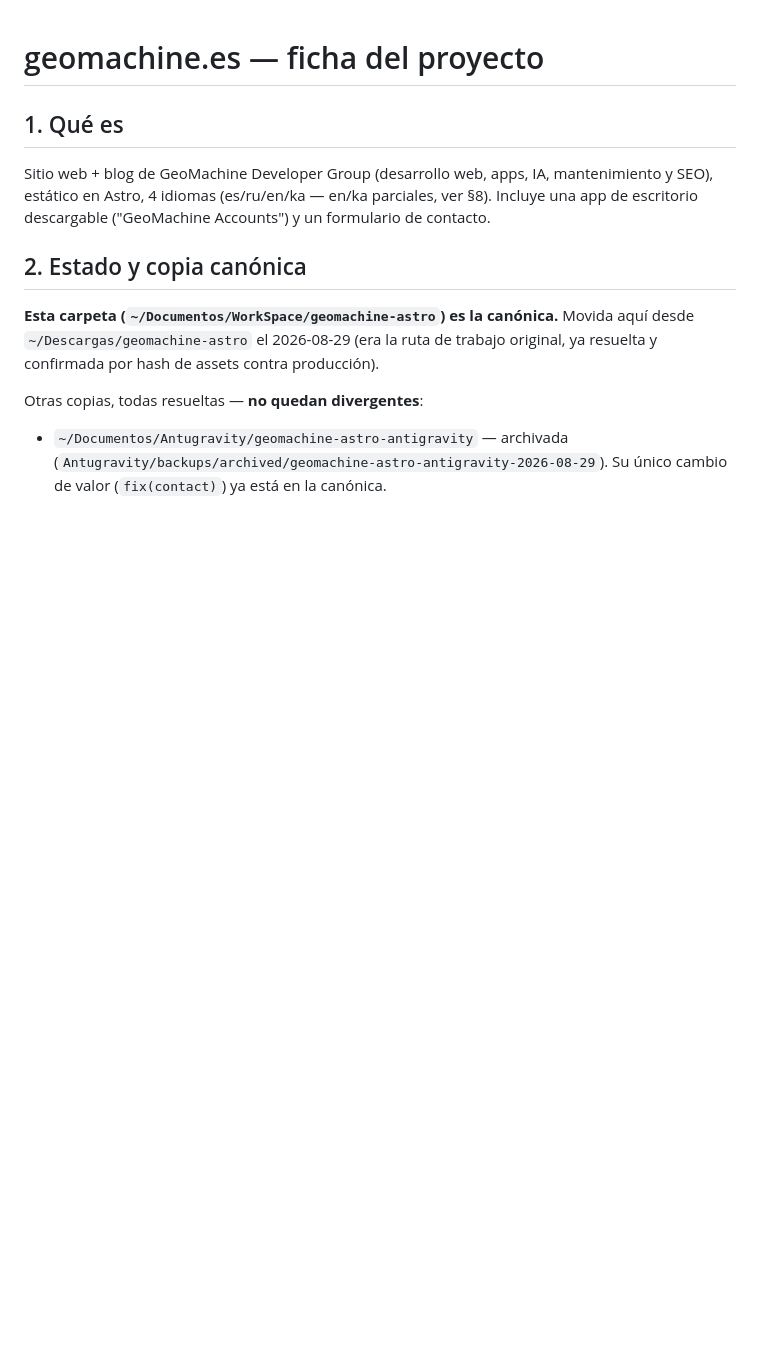
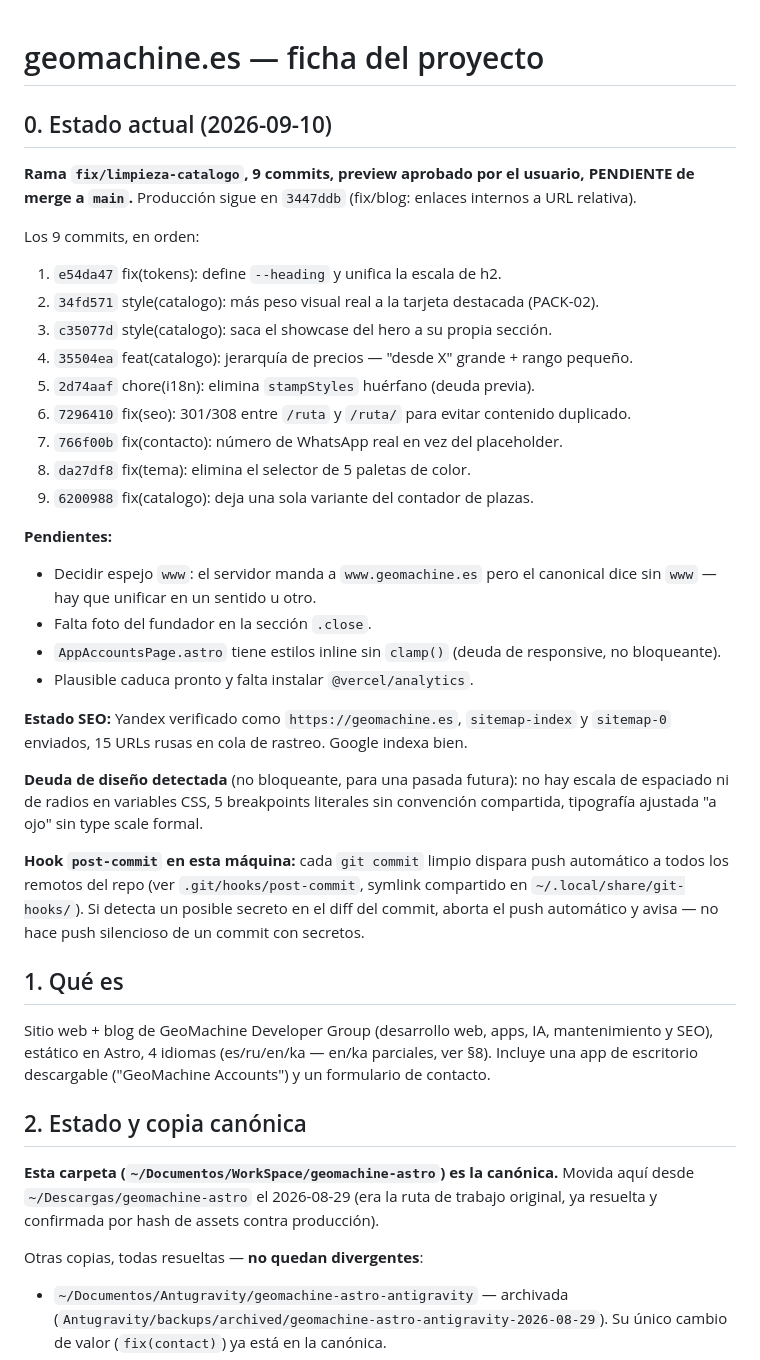
Before and after one commit to GeoMachine-Dev-Group/geomachine-web, a Markdown page: AGENTS.md, the part around the change. GitHub-like rendering; blank space fills up the shorter version.

Commit message:
docs(agents): añadir sección Estado actual con rama, pendientes y hook post-commit
Deja constancia del estado de fix/limpieza-catalogo (9 commits, pendiente de
merge), la deuda de diseño detectada y el estado SEO, para que cualquier
sesión futura de Claude Code retome el proyecto sin depender del historial
de conversación.

Co-Authored-By: Claude Sonnet 5 <noreply@anthropic.com>
Claude-Session: https://claude.ai/code/session_01FmLujfkpuFDdFnVNasDpSS

```diff
--- a/AGENTS.md
+++ b/AGENTS.md
@@ -1,4 +1,42 @@
 # geomachine.es — ficha del proyecto
+
+## 0. Estado actual (2026-09-10)
+
+**Rama `fix/limpieza-catalogo`, 9 commits, preview aprobado por el usuario,
+PENDIENTE de merge a `main`.** Producción sigue en `3447ddb` (fix/blog: enlaces
+internos a URL relativa).
+
+Los 9 commits, en orden:
+1. `e54da47` fix(tokens): define `--heading` y unifica la escala de h2.
+2. `34fd571` style(catalogo): más peso visual real a la tarjeta destacada (PACK-02).
+3. `c35077d` style(catalogo): saca el showcase del hero a su propia sección.
+4. `35504ea` feat(catalogo): jerarquía de precios — "desde X" grande + rango pequeño.
+5. `2d74aaf` chore(i18n): elimina `stampStyles` huérfano (deuda previa).
+6. `7296410` fix(seo): 301/308 entre `/ruta` y `/ruta/` para evitar contenido duplicado.
+7. `766f00b` fix(contacto): número de WhatsApp real en vez del placeholder.
+8. `da27df8` fix(tema): elimina el selector de 5 paletas de color.
+9. `6200988` fix(catalogo): deja una sola variante del contador de plazas.
+
+**Pendientes:**
+- Decidir espejo `www`: el servidor manda a `www.geomachine.es` pero el
+  canonical dice sin `www` — hay que unificar en un sentido u otro.
+- Falta foto del fundador en la sección `.close`.
+- `AppAccountsPage.astro` tiene estilos inline sin `clamp()` (deuda de
+  responsive, no bloqueante).
+- Plausible caduca pronto y falta instalar `@vercel/analytics`.
+
+**Estado SEO:** Yandex verificado como `https://geomachine.es`, `sitemap-index`
+y `sitemap-0` enviados, 15 URLs rusas en cola de rastreo. Google indexa bien.
+
+**Deuda de diseño detectada** (no bloqueante, para una pasada futura): no hay
+escala de espaciado ni de radios en variables CSS, 5 breakpoints literales
+sin convención compartida, tipografía ajustada "a ojo" sin type scale formal.
+
+**Hook `post-commit` en esta máquina:** cada `git commit` limpio dispara push
+automático a todos los remotos del repo (ver `.git/hooks/post-commit`,
+symlink compartido en `~/.local/share/git-hooks/`). Si detecta un posible
+secreto en el diff del commit, aborta el push automático y avisa — no hace
+push silencioso de un commit con secretos.
 
 ## 1. Qué es
 
```
